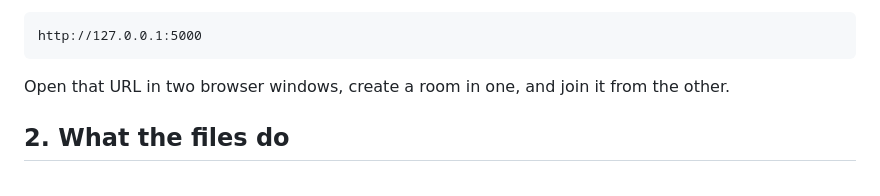
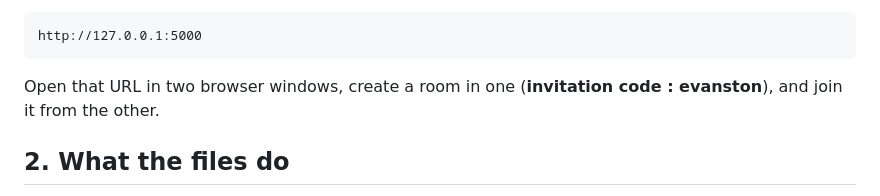
Before and after one commit to JiruLiu/acquire-board-game, a Markdown page: README.md, the part around one of its changes. Drawn GitHub-style.

````diff
--- a/README.md
+++ b/README.md
@@ -46,7 +47,7 @@ Then open:
 http://127.0.0.1:5000
 ```
 
-Open that URL in two browser windows, create a room in one, and join it from the other.
+Open that URL in two browser windows, create a room in one (**invitation code : evanston**), and join it from the other.
 
 ## 2. What the files do
 
````
Also changed, not shown: other parts of README.md (+1 -0 lines).
